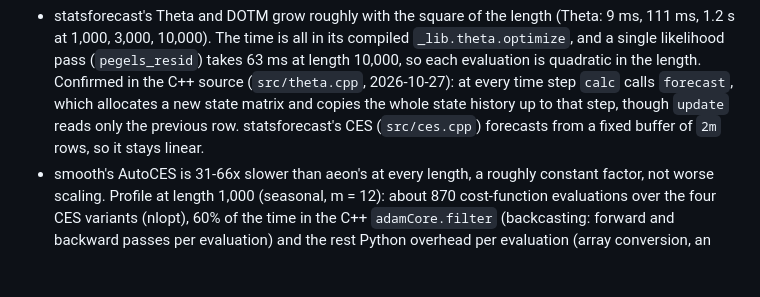
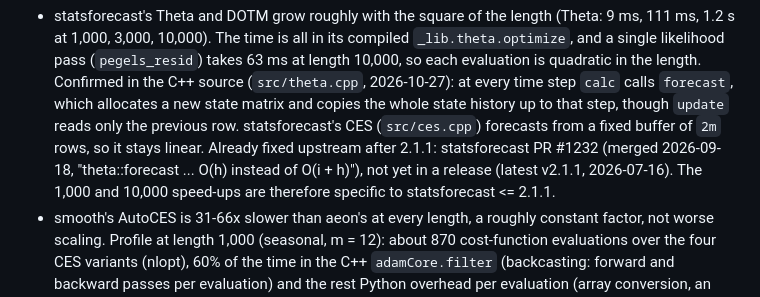
Before and after one commit to aeon-toolkit/horizon, a Markdown page: equivalence/README.md, the part around the change. Drawn GitHub-style; blank space fills up the shorter version.

Commit message:
equivalence README: statsforecast Theta quadratic copy already fixed upstream (PR #1232), unreleased
Co-Authored-By: Claude Opus 5.5 <noreply@anthropic.com>

```diff
--- a/equivalence/README.md
+++ b/equivalence/README.md
@@ -387,6 +387,10 @@ series at length 100 and 20 at 1,000 and 10,000):
   new state matrix and copies the whole state history up to that step, though
   `update` reads only the previous row. statsforecast's CES (`src/ces.cpp`)
   forecasts from a fixed buffer of `2m` rows, so it stays linear.
+  Already fixed upstream after 2.1.1: statsforecast PR #1232 (merged
+  2026-09-18, "theta::forecast ... O(h) instead of O(i + h)"), not yet in a
+  release (latest v2.1.1, 2026-07-16). The 1,000 and 10,000 speed-ups are
+  therefore specific to statsforecast <= 2.1.1.
 - smooth's AutoCES is 31-66x slower than aeon's at every length, a roughly
   constant factor, not worse scaling. Profile at length 1,000 (seasonal, m =
   12): about 870 cost-function evaluations over the four CES variants (nlopt),
```
